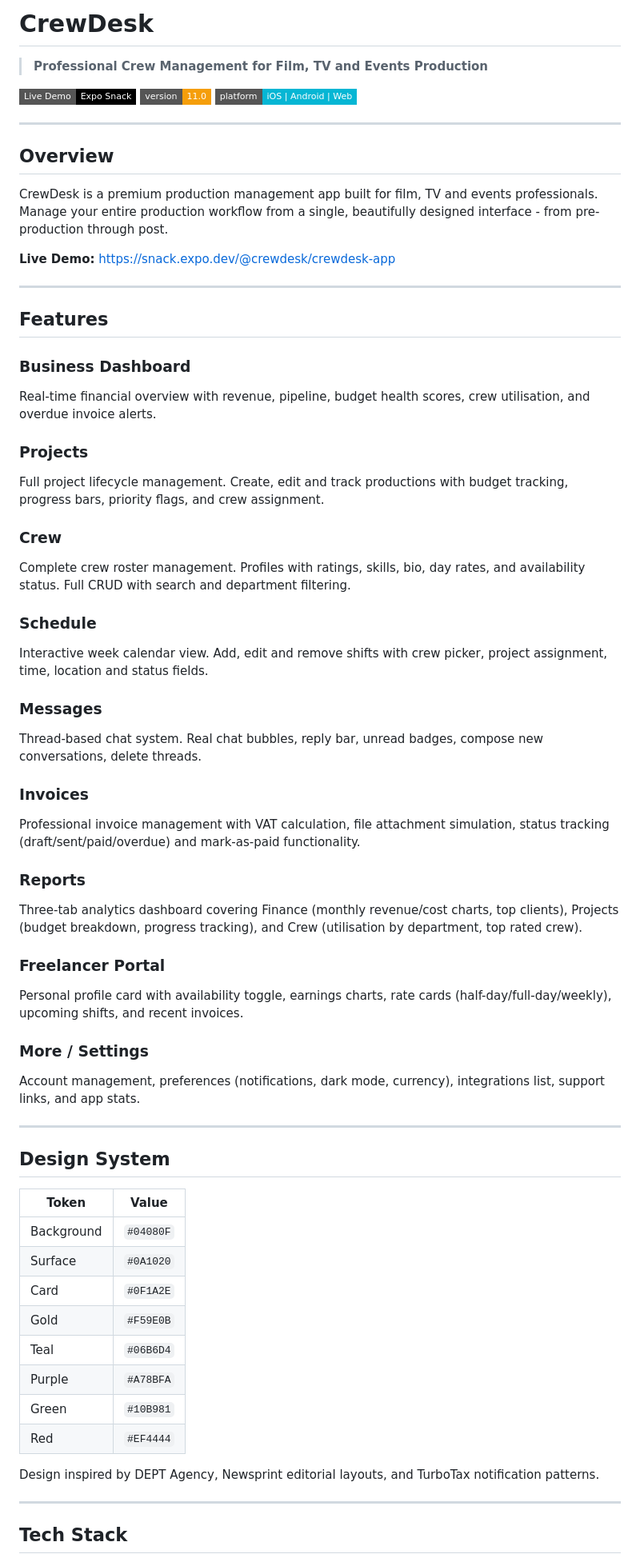
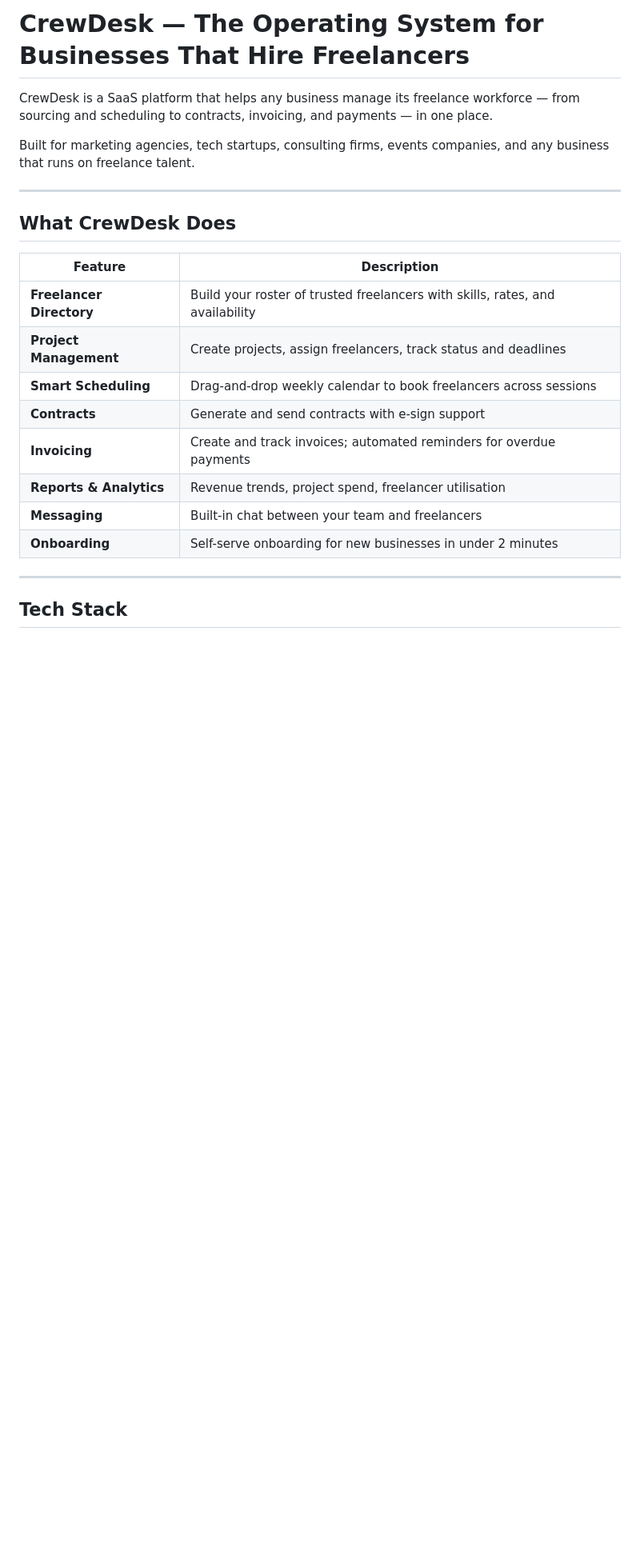
Before and after one commit to Ashtyn519/crewdesk-app, a Markdown page: README.md, the part around one of its changes. Shown at 80% size. Drawn GitHub-style; badges without logos; blank space fills up the shorter version.

```diff
--- a/README.md
+++ b/README.md
@@ -1,66 +1,23 @@
-# CrewDesk
+# CrewDesk — The Operating System for Businesses That Hire Freelancers
 
-> **Professional Crew Management for Film, TV and Events Production**
+CrewDesk is a SaaS platform that helps any business manage its freelance workforce — from sourcing and scheduling to contracts, invoicing, and payments — in one place.
 
-![Live Demo](https://img.shields.io/badge/Live%20Demo-Expo%20Snack-000000?style=flat-square&logo=expo)
-![Version](https://img.shields.io/badge/version-11.0-F59E0B?style=flat-square)
-![Platform](https://img.shields.io/badge/platform-iOS%20%7C%20Android%20%7C%20Web-06B6D4?style=flat-square)
+Built for marketing agencies, tech startups, consulting firms, events companies, and any business that runs on freelance talent.
 
 ---
 
-## Overview
+## What CrewDesk Does
 
-CrewDesk is a premium production management app built for film, TV and events professionals. Manage your entire production workflow from a single, beautifully designed interface - from pre-production through post.
-
-**Live Demo:** https://snack.expo.dev/@crewdesk/crewdesk-app
-
----
-
-## Features
-
-### Business Dashboard
-Real-time financial overview with revenue, pipeline, budget health scores, crew utilisation, and overdue invoice alerts.
-
-### Projects
-Full project lifecycle management. Create, edit and track productions with budget tracking, progress bars, priority flags, and crew assignment.
-
-### Crew
-Complete crew roster management. Profiles with ratings, skills, bio, day rates, and availability status. Full CRUD with search and department filtering.
-
-### Schedule
-Interactive week calendar view. Add, edit and remove shifts with crew picker, project assignment, time, location and status fields.
-
-### Messages
-Thread-based chat system. Real chat bubbles, reply bar, unread badges, compose new conversations, delete threads.
-
-### Invoices
-Professional invoice management with VAT calculation, file attachment simulation, status tracking (draft/sent/paid/overdue) and mark-as-paid functionality.
-
-### Reports
-Three-tab analytics dashboard covering Finance (monthly revenue/cost charts, top clients), Projects (budget breakdown, progress tracking), and Crew (utilisation by department, top rated crew).
-
-### Freelancer Portal
-Personal profile card with availability toggle, earnings charts, rate cards (half-day/full-day/weekly), upcoming shifts, and recent invoices.
-
-### More / Settings
-Account management, preferences (notifications, dark mode, currency), integrations list, support links, and app stats.
-
----
-
-## Design System
-
-| Token | Value |
-|-------|-------|
-| Background | `#04080F` |
-| Surface | `#0A1020` |
-| Card | `#0F1A2E` |
-| Gold | `#F59E0B` |
-| Teal | `#06B6D4` |
-| Purple | `#A78BFA` |
-| Green | `#10B981` |
-| Red | `#EF4444` |
-
-Design inspired by DEPT Agency, Newsprint editorial layouts, and TurboTax notification patterns.
+| Feature | Description |
+|---|---|
+| **Freelancer Directory** | Build your roster of trusted freelancers with skills, rates, and availability |
+| **Project Management** | Create projects, assign freelancers, track status and deadlines |
+| **Smart Scheduling** | Drag-and-drop weekly calendar to book freelancers across sessions |
+| **Contracts** | Generate and send contracts with e-sign support |
+| **Invoicing** | Create and track invoices; automated reminders for overdue payments |
+| **Reports & Analytics** | Revenue trends, project spend, freelancer utilisation |
+| **Messaging** | Built-in chat between your team and freelancers |
+| **Onboarding** | Self-serve onboarding for new businesses in under 2 minutes |
 
 ---
 
```
Also changed, not shown: other parts of README.md (+119 -48 lines).
